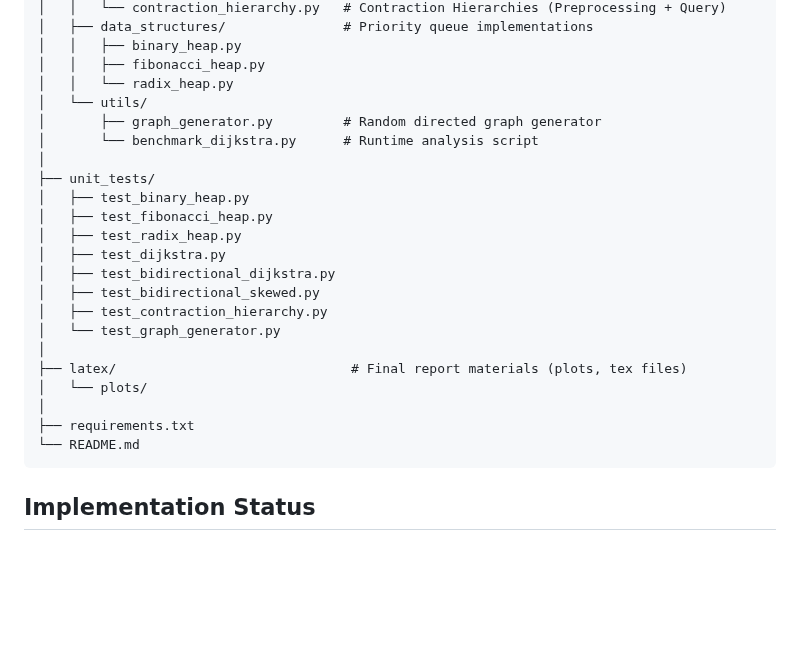
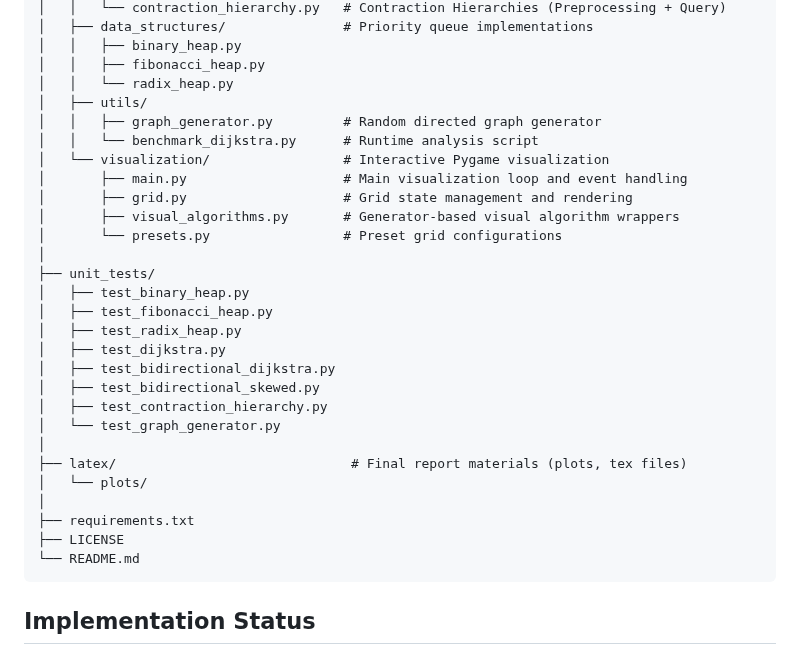
Before and after one commit to aaravg31/shortest_path_comparison, a Markdown page: README.md, the part around the change. GitHub-like rendering; blank space fills up the shorter version.

Commit message:
update repository structure in README

````diff
--- a/README.md
+++ b/README.md
@@ -25,9 +25,14 @@ shortest_path_comparison/
 │   │   ├── binary_heap.py
 │   │   ├── fibonacci_heap.py
 │   │   └── radix_heap.py
-│   └── utils/
-│       ├── graph_generator.py         # Random directed graph generator
-│       └── benchmark_dijkstra.py      # Runtime analysis script
+│   ├── utils/
+│   │   ├── graph_generator.py         # Random directed graph generator
+│   │   └── benchmark_dijkstra.py      # Runtime analysis script
+│   └── visualization/                 # Interactive Pygame visualization
+│       ├── main.py                    # Main visualization loop and event handling
+│       ├── grid.py                    # Grid state management and rendering
+│       ├── visual_algorithms.py       # Generator-based visual algorithm wrappers
+│       └── presets.py                 # Preset grid configurations
 │
 ├── unit_tests/
 │   ├── test_binary_heap.py
@@ -43,6 +48,7 @@ shortest_path_comparison/
 │   └── plots/
 │
 ├── requirements.txt
+├── LICENSE
 └── README.md
 ```
 
````
